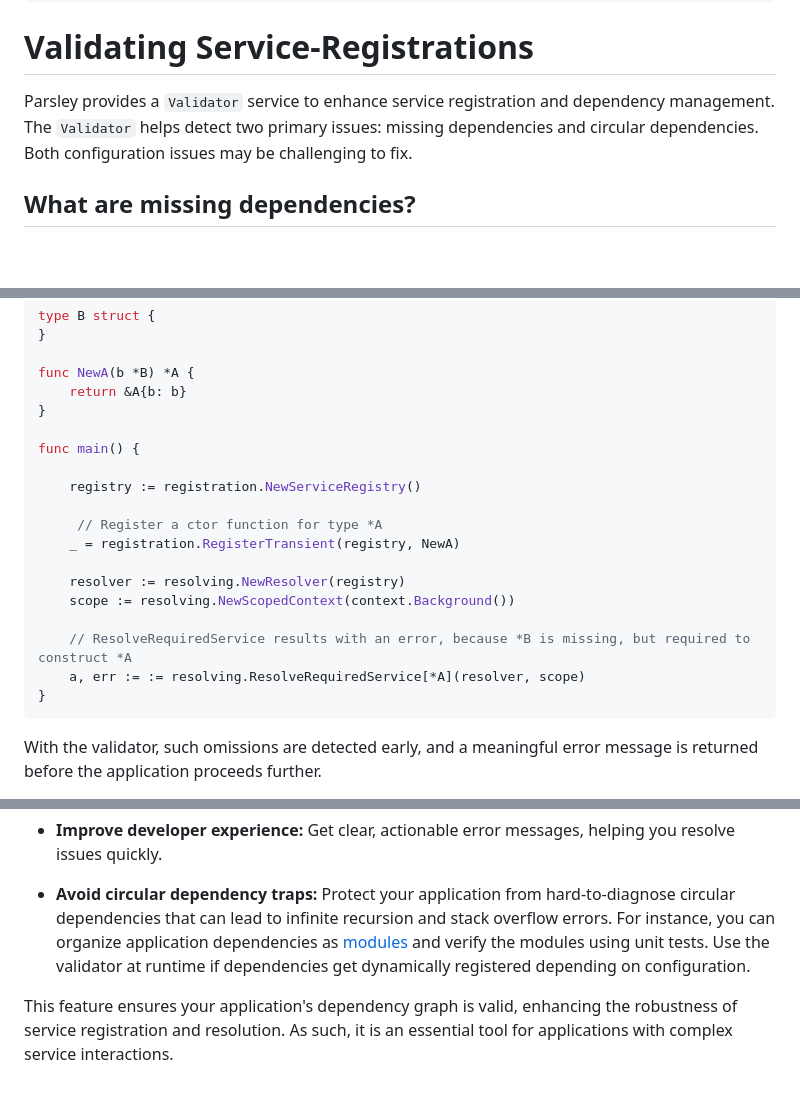
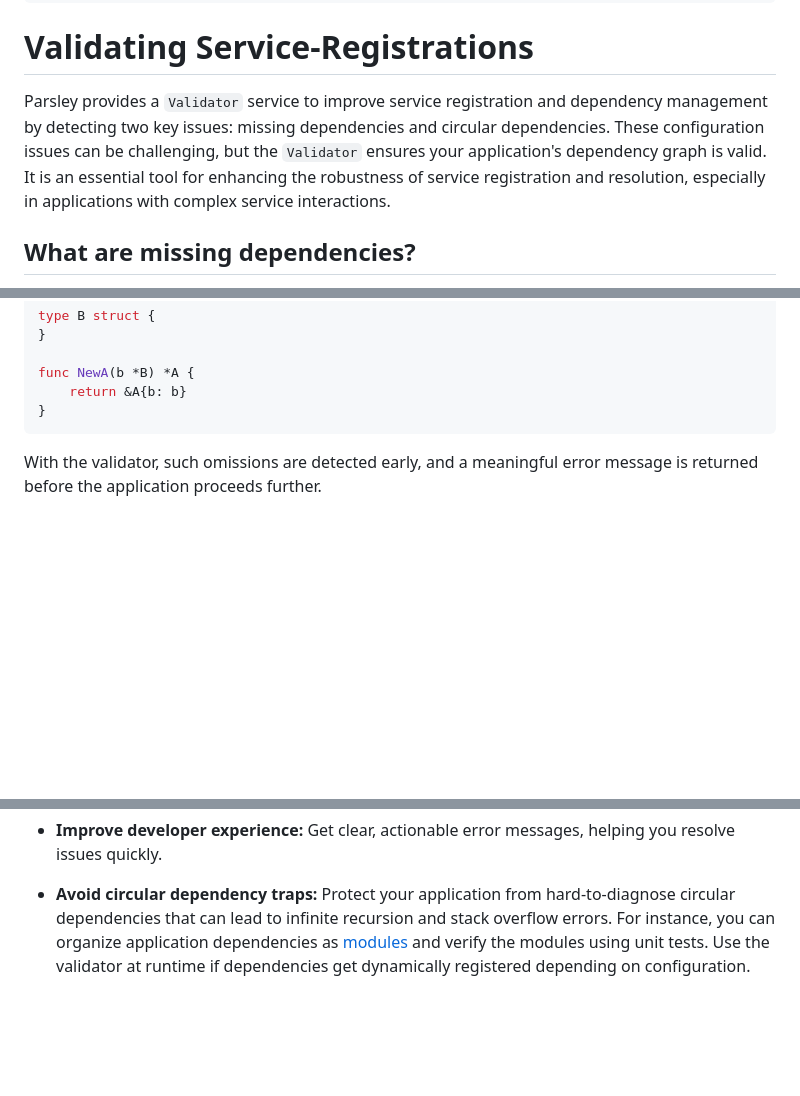
Before and after one commit to matzefriedrich/parsley-docs, a Markdown page: advanced-features/service-registration-validation.md, 3 parts joined by grey strips. GitHub-like rendering; blank space fills up the shorter version.

Commit message:
Updates docs about service-registration validation

````diff
--- a/advanced-features/service-registration-validation.md
+++ b/advanced-features/service-registration-validation.md
@@ -5,7 +5,7 @@ tags: [ registration, validation ]
 ---
 # Validating Service-Registrations
 
-Parsley provides a `Validator` service to enhance service registration and dependency management. The `Validator` helps detect two primary issues: missing dependencies and circular dependencies. Both configuration issues may be challenging to fix.
+Parsley provides a `Validator` service to improve service registration and dependency management by detecting two key issues: missing dependencies and circular dependencies. These configuration issues can be challenging, but the `Validator` ensures your application's dependency graph is valid. It is an essential tool for enhancing the robustness of service registration and resolution, especially in applications with complex service interactions.
 
 ## What are missing dependencies?
 
@@ -23,20 +23,6 @@ type B struct {
 
 func NewA(b *B) *A {
     return &A{b: b}
-}
-
-func main() {
-
-    registry := registration.NewServiceRegistry()
-
-     // Register a ctor function for type *A
-    _ = registration.RegisterTransient(registry, NewA)
-
-    resolver := resolving.NewResolver(registry)
-	scope := resolving.NewScopedContext(context.Background())
-
-    // ResolveRequiredService results with an error, because *B is missing, but required to construct *A
-    a, err := := resolving.ResolveRequiredService[*A](resolver, scope)
 }
 ```
 
@@ -101,5 +87,3 @@ It is recommended that service registrations be validated after the registration
 - **Improve developer experience:** Get clear, actionable error messages, helping you resolve issues quickly.
 
 - **Avoid circular dependency traps:** Protect your application from hard-to-diagnose circular dependencies that can lead to infinite recursion and stack overflow errors. For instance, you can organize application dependencies as [modules](../registration/register-module.md) and verify the modules using unit tests. Use the validator at runtime if dependencies get dynamically registered depending on configuration.
-
-This feature ensures your application's dependency graph is valid, enhancing the robustness of service registration and resolution. As such, it is an essential tool for applications with complex service interactions.
````
